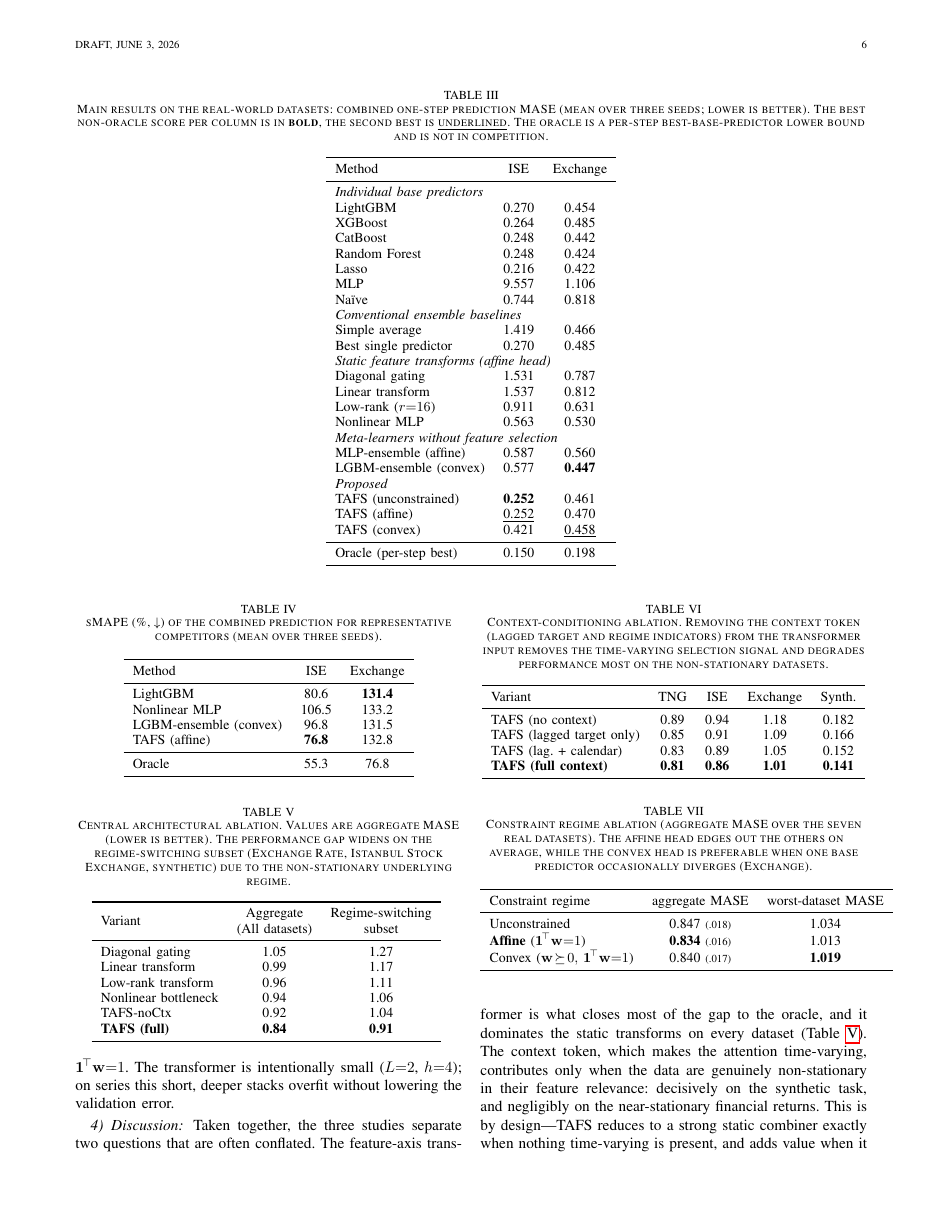
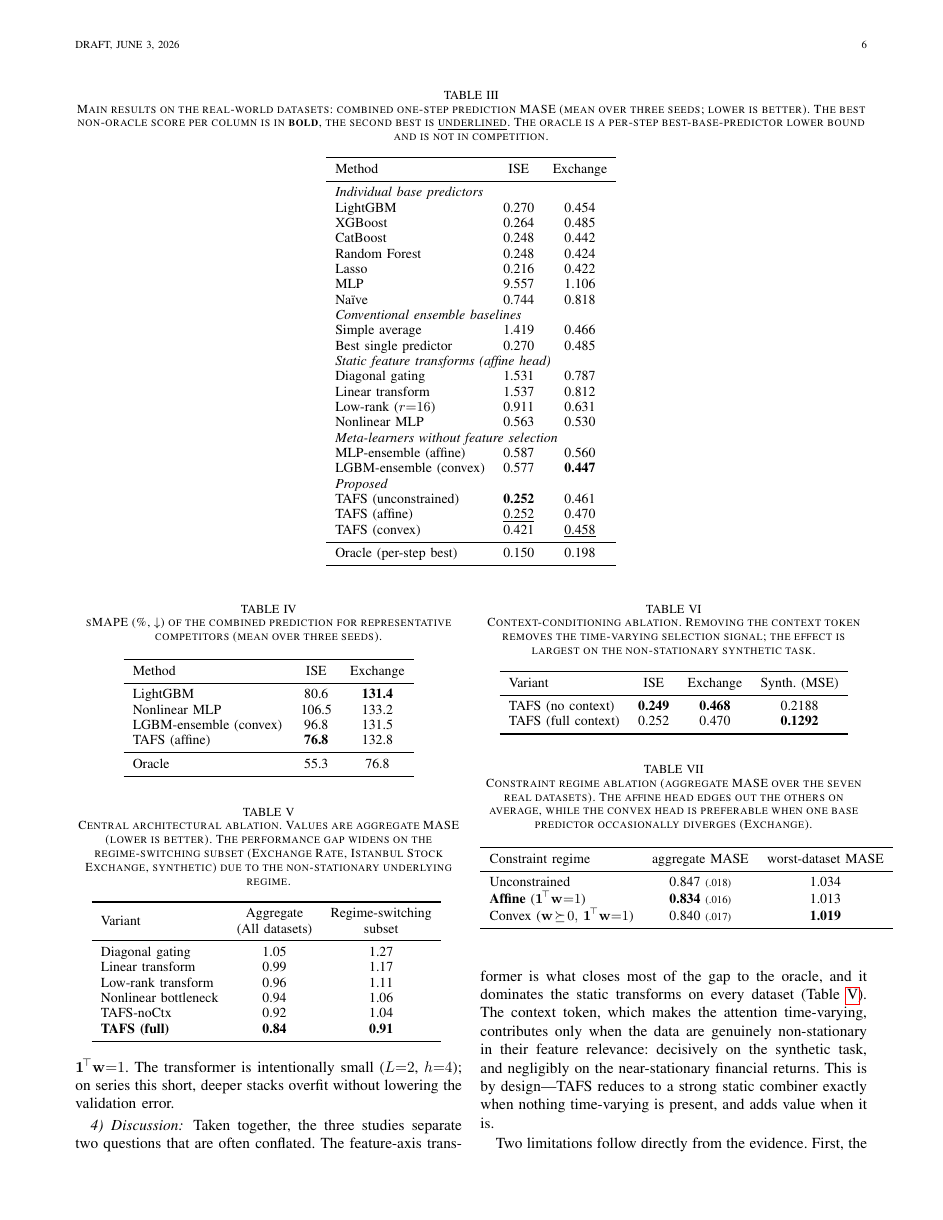
Before and after one commit to huseyin-karaca/tafs, a LaTeX paper (reports/tafs/main.tex, which reads reports/tafs/figures/table_context_ablation.tex): page 6 of 8. Compiled offline with pdfLaTeX.

Commit message:
Revise table context ablation caption and format
Updated the caption and table structure for clarity. Removed the context token description and adjusted the columns accordingly.

```diff
--- a/reports/tafs/figures/table_context_ablation.tex
+++ b/reports/tafs/figures/table_context_ablation.tex
@@ -1,16 +1,14 @@
 \begin{table}[t]
 \centering
-\caption{Context-conditioning ablation. Removing the context token (lagged target and regime indicators) from the transformer input removes the time-varying selection signal and degrades performance most on the non-stationary datasets.}
+\caption{Context-conditioning ablation. Removing the context token removes the time-varying selection signal; the effect is largest on the non-stationary synthetic task.}
 \label{tab:context}
 \small
-\begin{tabular}{lcccc}
+\begin{tabular}{lccc}
 \toprule
-Variant & TNG & ISE & Exchange & Synth.\ \\
+Variant & ISE & Exchange & Synth.\ (MSE) \\
 \midrule
-TAFS (no context) & 0.89 & 0.94 & 1.18 & 0.182 \\
-TAFS (lagged target only) & 0.85 & 0.91 & 1.09 & 0.166 \\
-TAFS (lag.\ + calendar)   & 0.83 & 0.89 & 1.05 & 0.152 \\
-\textbf{TAFS (full context)} & \textbf{0.81} & \textbf{0.86} & \textbf{1.01} & \textbf{0.141} \\
+TAFS (no context) & \textbf{0.249} & \textbf{0.468} & 0.2188 \\
+TAFS (full context) & 0.252 & 0.470 & \textbf{0.1292} \\
 \bottomrule
 \end{tabular}
 \end{table}
```
